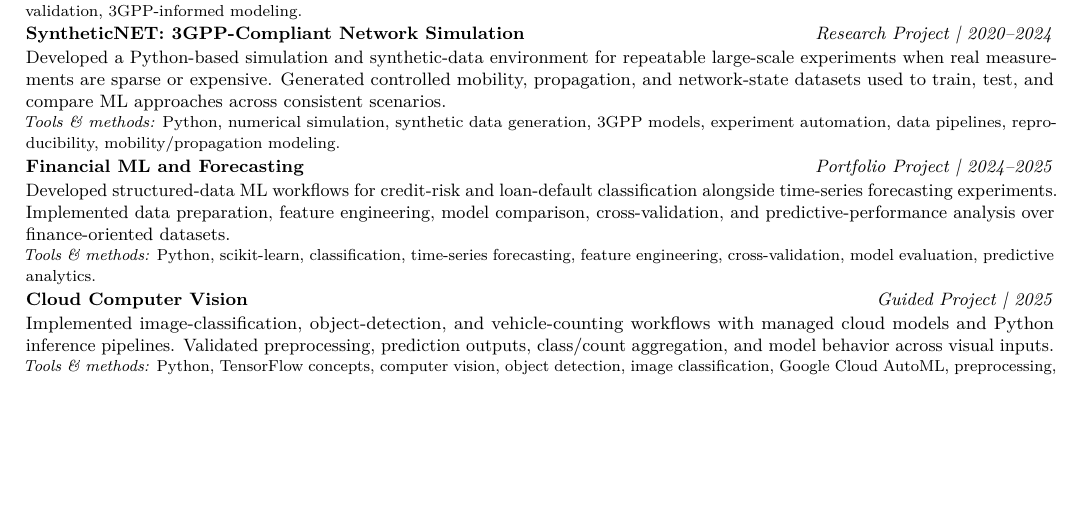
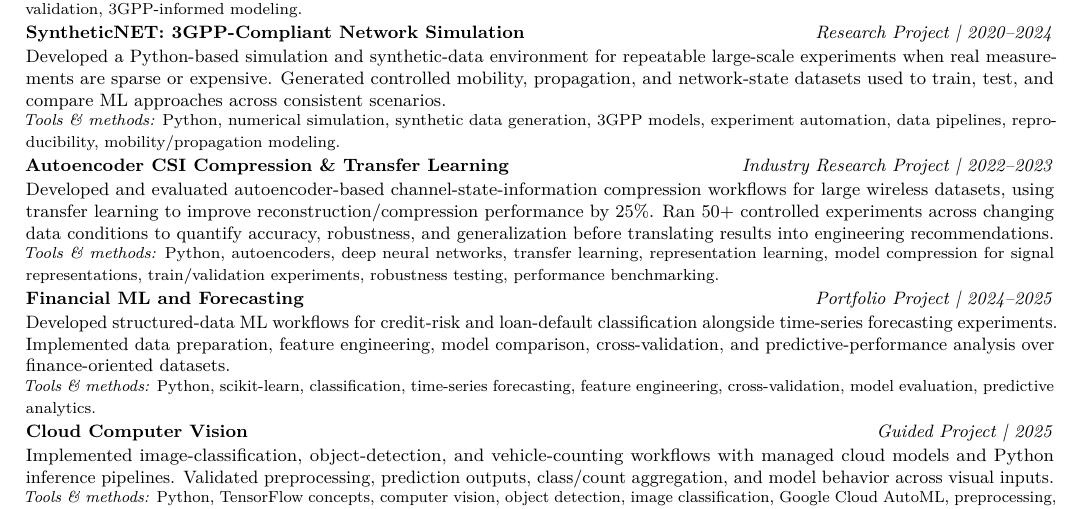
Before and after one commit to WaseemRaza844/portfolio, a LaTeX CV (resume/tailored/micro1-ml-engineer/Waseem_Raza_MICRO1_ML_ENGINEER.tex): part of page 2 of 3, cut so that both start at the same text, the shorter picture padded with empty space. Compiled offline with pdfLaTeX.

Commit message:
Reflow micro1 resume and add CSI compression project

```diff
--- a/resume/tailored/micro1-ml-engineer/Waseem_Raza_MICRO1_ML_ENGINEER.tex
+++ b/resume/tailored/micro1-ml-engineer/Waseem_Raza_MICRO1_ML_ENGINEER.tex
@@ -113,6 +114,10 @@ Developed robust data-driven propagation models for wireless digital twins using
 Developed a Python-based simulation and synthetic-data environment for repeatable large-scale experiments when real measurements are sparse or expensive. Generated controlled mobility, propagation, and network-state datasets used to train, test, and compare ML approaches across consistent scenarios.\\[-1pt]
 {\small\textit{Tools \& methods:} Python, numerical simulation, synthetic data generation, 3GPP models, experiment automation, data pipelines, reproducibility, mobility/propagation modeling.}
 
+\project{Autoencoder CSI Compression \& Transfer Learning}{Industry Research Project}{2022--2023}
+Developed and evaluated autoencoder-based channel-state-information compression workflows for large wireless datasets, using transfer learning to improve reconstruction/compression performance by 25\%. Ran 50+ controlled experiments across changing data conditions to quantify accuracy, robustness, and generalization before translating results into engineering recommendations.\\[-1pt]
+{\small\textit{Tools \& methods:} Python, autoencoders, deep neural networks, transfer learning, representation learning, model compression for signal representations, train/validation experiments, robustness testing, performance benchmarking.}
+
 \project{Financial ML and Forecasting}{Portfolio Project}{2024--2025}
 Developed structured-data ML workflows for credit-risk and loan-default classification alongside time-series forecasting experiments. Implemented data preparation, feature engineering, model comparison, cross-validation, and predictive-performance analysis over finance-oriented datasets.\\[-1pt]
 {\small\textit{Tools \& methods:} Python, scikit-learn, classification, time-series forecasting, feature engineering, cross-validation, model evaluation, predictive analytics.}
```
Also changed, not shown: resume/tailored/micro1-ml-engineer/Waseem_Raza_MICRO1_ML_ENGINEER.tex (2 more changed lines).
